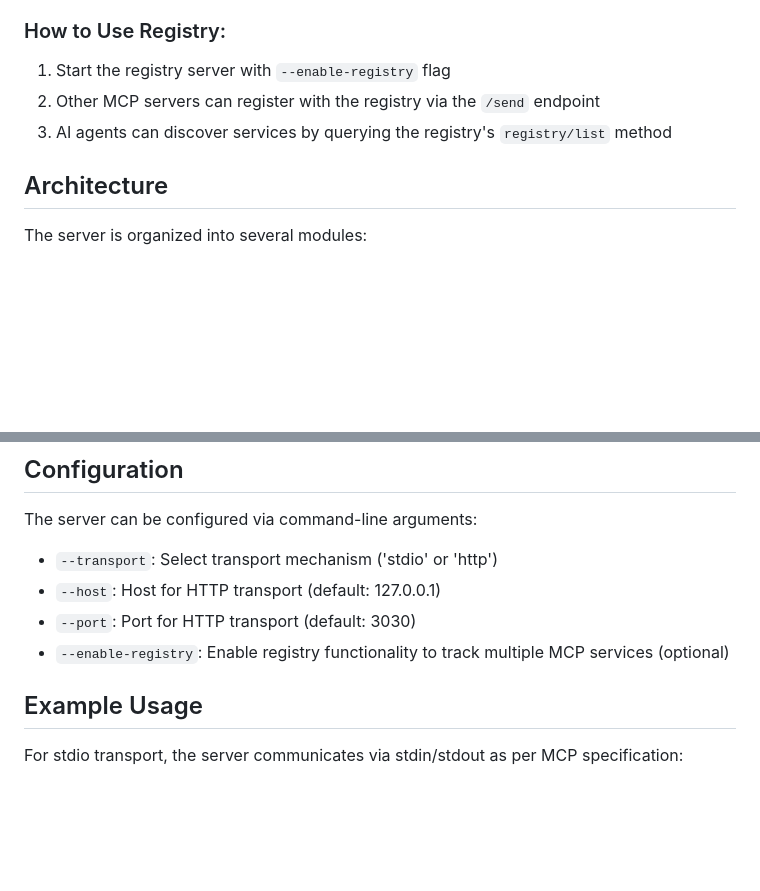
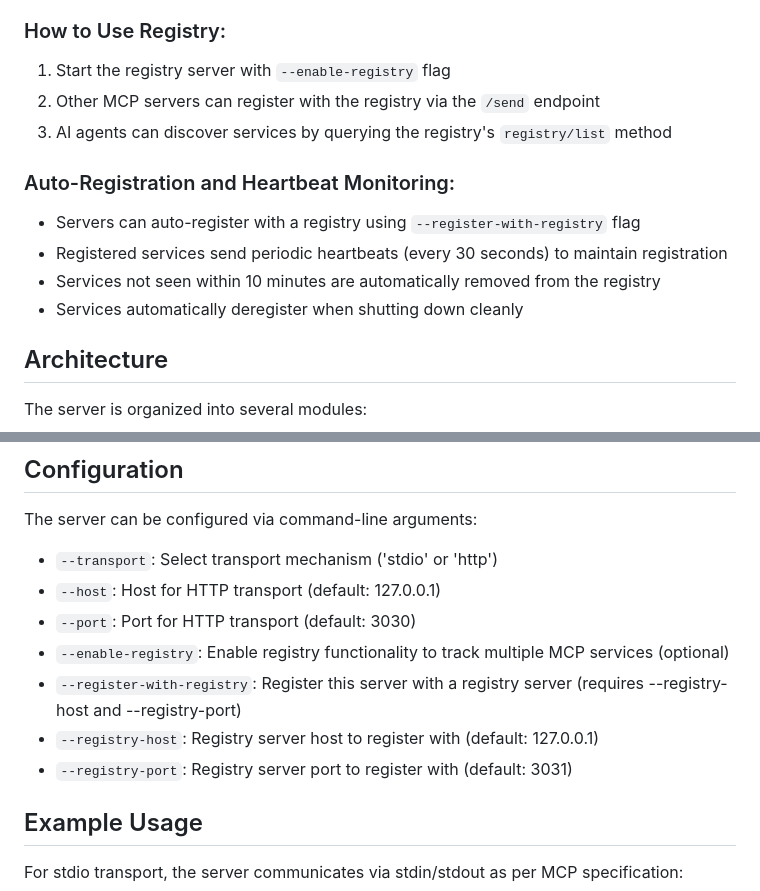
Before and after one commit to in40/ai-orchestration, a Markdown page: mcp-skeleton/README.md, 2 parts joined by grey strips. Rendered like a GitHub page; blank space fills up the shorter version.

```diff
--- a/mcp-skeleton/README.md
+++ b/mcp-skeleton/README.md
@@ -63,6 +63,12 @@ python -m mcp_server.server --transport http --port 3030 --enable-registry
 2. Other MCP servers can register with the registry via the `/send` endpoint
 3. AI agents can discover services by querying the registry's `registry/list` method
 
+### Auto-Registration and Heartbeat Monitoring:
+- Servers can auto-register with a registry using `--register-with-registry` flag
+- Registered services send periodic heartbeats (every 30 seconds) to maintain registration
+- Services not seen within 10 minutes are automatically removed from the registry
+- Services automatically deregister when shutting down cleanly
+
 ## Architecture
 
 The server is organized into several modules:
@@ -83,6 +89,9 @@ The server can be configured via command-line arguments:
 - `--host`: Host for HTTP transport (default: 127.0.0.1)
 - `--port`: Port for HTTP transport (default: 3030)
 - `--enable-registry`: Enable registry functionality to track multiple MCP services (optional)
+- `--register-with-registry`: Register this server with a registry server (requires --registry-host and --registry-port)
+- `--registry-host`: Registry server host to register with (default: 127.0.0.1)
+- `--registry-port`: Registry server port to register with (default: 3031)
 
 ## Example Usage
 
```
Also changed, not shown: mcp-skeleton/DOCUMENTATION.md (+27 -0 lines).
